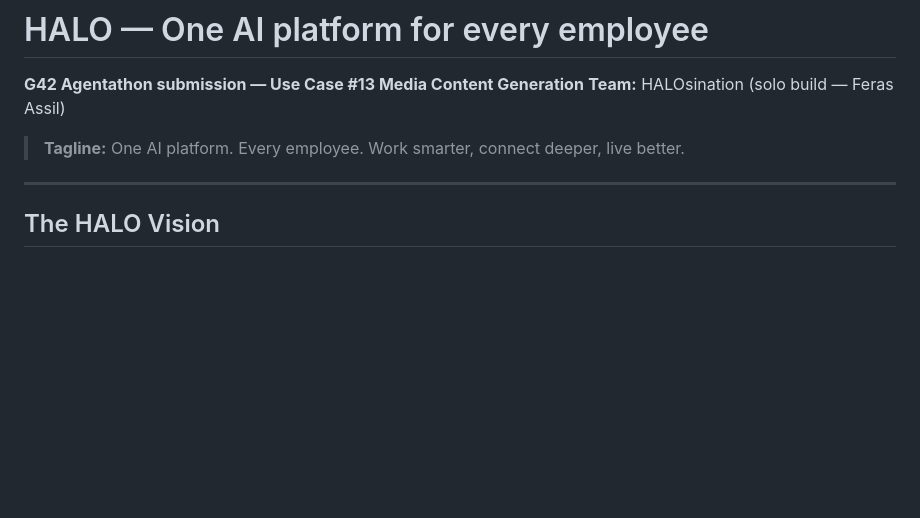
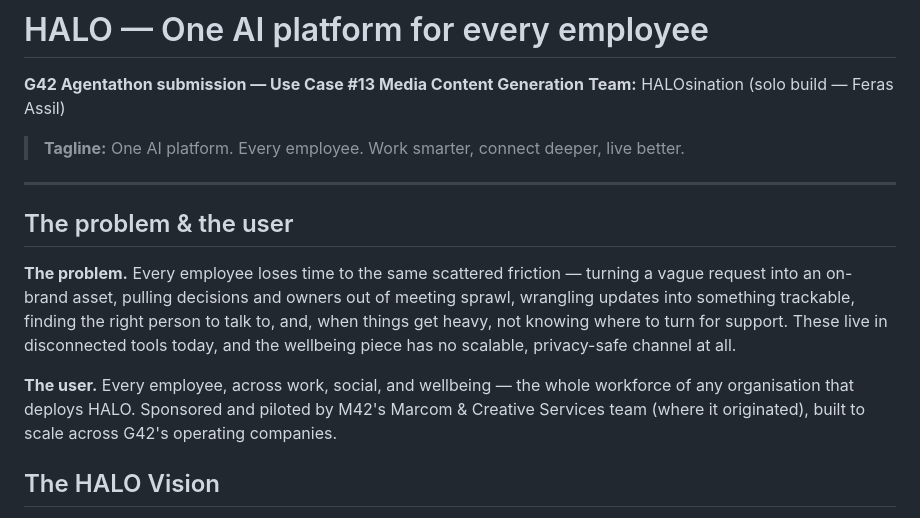
Before and after one commit to creativeferas-png/halosination-agent, a Markdown page: README.md, the part around the change. Drawn GitHub-style; blank space fills up the shorter version.

Commit message:
README: open with problem and user statement

```diff
--- a/README.md
+++ b/README.md
@@ -6,6 +6,19 @@
 > **Tagline:** One AI platform. Every employee. Work smarter, connect deeper, live better.
 
 ---
+
+## The problem & the user
+
+**The problem.** Every employee loses time to the same scattered friction — turning a
+vague request into an on-brand asset, pulling decisions and owners out of meeting sprawl,
+wrangling updates into something trackable, finding the right person to talk to, and,
+when things get heavy, not knowing where to turn for support. These live in disconnected
+tools today, and the wellbeing piece has no scalable, privacy-safe channel at all.
+
+**The user.** Every employee, across work, social, and wellbeing — the whole workforce of
+any organisation that deploys HALO. Sponsored and piloted by M42's Marcom & Creative
+Services team (where it originated), built to scale across G42's operating companies.
+
 
 ## The HALO Vision
 
```
